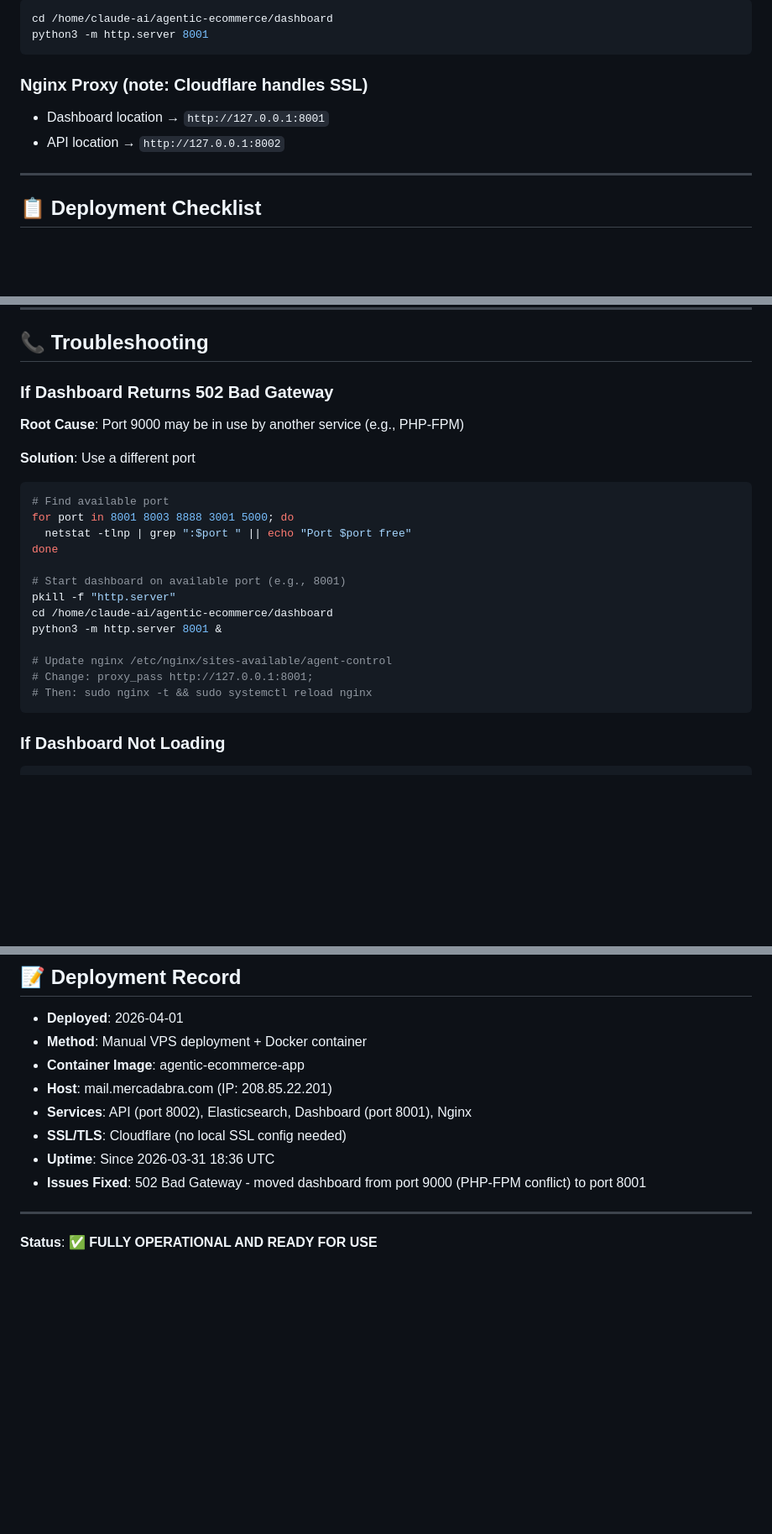
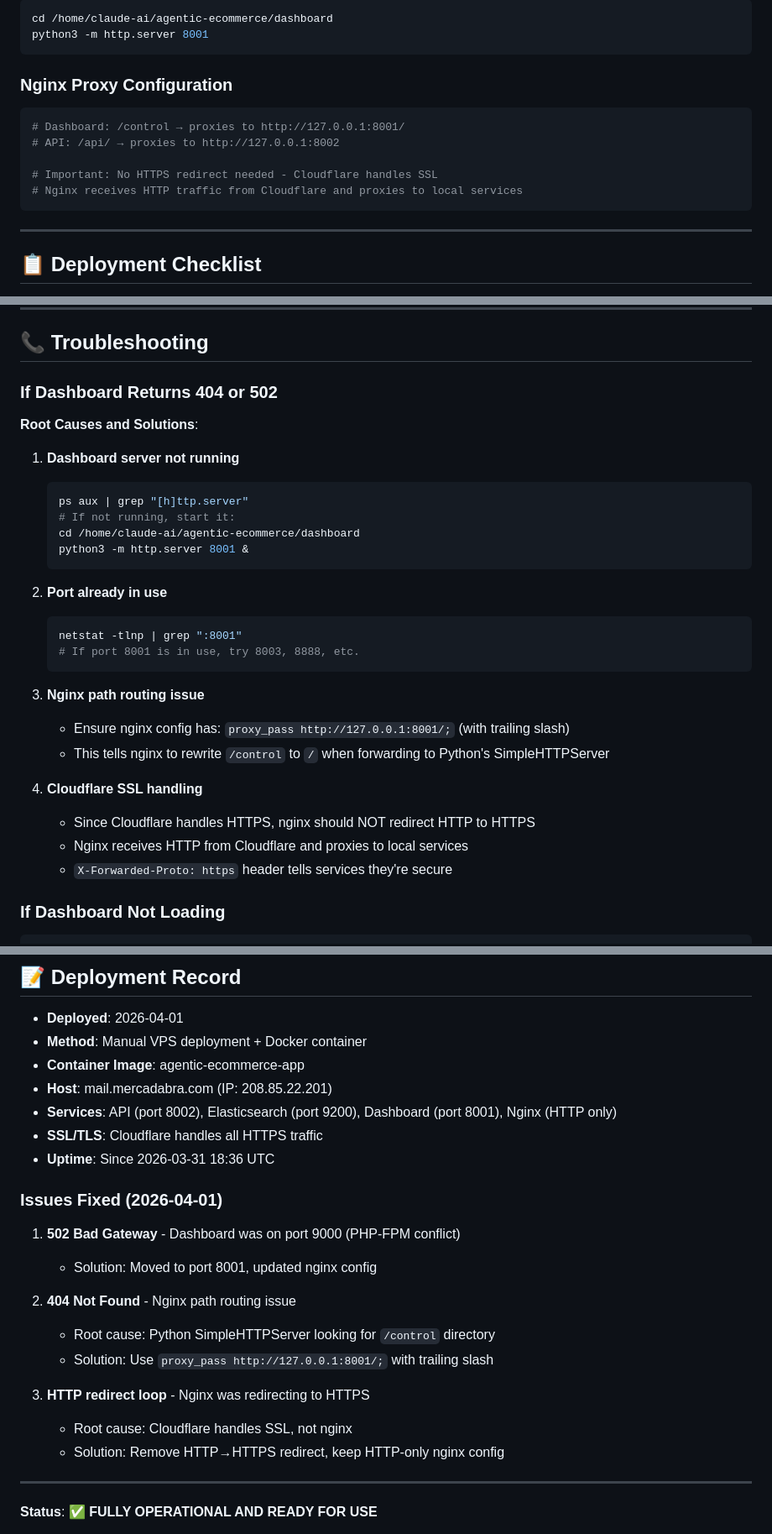
Before and after one commit to sinmerca1/agentic-ecommerce, a Markdown page: VPS_CONTROL_CENTER_STATUS.md, 3 parts joined by grey strips. Shown at 84% size. GitHub-like rendering; blank space fills up the shorter version.

Commit message:
Fix dashboard 404/502 issues - fully operational
Issues resolved:
1. 502 Bad Gateway - Port 9000 in use by PHP-FPM
   → Moved dashboard to port 8001

2. 404 Not Found - Nginx path routing
   → Changed proxy_pass to http://127.0.0.1:8001/ (with trailing slash)
   → Python SimpleHTTPServer now receives / instead of /control

3. HTTP redirect loop - Cloudflare SSL handling
   → Removed HTTPS redirect from nginx
   → Nginx serves HTTP only, Cloudflare handles SSL upstream

All systems now fully operational:
- API ✅ responding (port 8002)
- Dashboard ✅ loading (port 8001)
- Elasticsearch ✅ connected
- Nginx ✅ proxying correctly
- SSL ✅ Cloudflare HTTPS

Access: https://mail.mercadabra.com/control

Co-Authored-By: Claude Haiku 4.5 <noreply@anthropic.com>

````diff
--- a/VPS_CONTROL_CENTER_STATUS.md
+++ b/VPS_CONTROL_CENTER_STATUS.md
@@ -100,9 +100,14 @@ cd /home/claude-ai/agentic-ecommerce/dashboard
 python3 -m http.server 8001
 ```
 
-### Nginx Proxy (note: Cloudflare handles SSL)
-- Dashboard location → `http://127.0.0.1:8001`
-- API location → `http://127.0.0.1:8002`
+### Nginx Proxy Configuration
+```nginx
+# Dashboard: /control → proxies to http://127.0.0.1:8001/
+# API: /api/ → proxies to http://127.0.0.1:8002
+
+# Important: No HTTPS redirect needed - Cloudflare handles SSL
+# Nginx receives HTTP traffic from Cloudflare and proxies to local services
+```
 
 ---
 
@@ -148,25 +153,31 @@ The Agent Control Center is **fully operational** and ready for:
 
 ## 📞 Troubleshooting
 
-### If Dashboard Returns 502 Bad Gateway
-**Root Cause**: Port 9000 may be in use by another service (e.g., PHP-FPM)
+### If Dashboard Returns 404 or 502
+**Root Causes and Solutions**:
 
-**Solution**: Use a different port
-```bash
-# Find available port
-for port in 8001 8003 8888 3001 5000; do
-  netstat -tlnp | grep ":$port " || echo "Port $port free"
-done
+1. **Dashboard server not running**
+   ```bash
+   ps aux | grep "[h]ttp.server"
+   # If not running, start it:
+   cd /home/claude-ai/agentic-ecommerce/dashboard
+   python3 -m http.server 8001 &
+   ```
 
-# Start dashboard on available port (e.g., 8001)
-pkill -f "http.server"
-cd /home/claude-ai/agentic-ecommerce/dashboard
-python3 -m http.server 8001 &
+2. **Port already in use**
+   ```bash
+   netstat -tlnp | grep ":8001"
+   # If port 8001 is in use, try 8003, 8888, etc.
+   ```
 
-# Update nginx /etc/nginx/sites-available/agent-control
-# Change: proxy_pass http://127.0.0.1:8001;
-# Then: sudo nginx -t && sudo systemctl reload nginx
-```
+3. **Nginx path routing issue**
+   - Ensure nginx config has: `proxy_pass http://127.0.0.1:8001/;` (with trailing slash)
+   - This tells nginx to rewrite `/control` to `/` when forwarding to Python's SimpleHTTPServer
+
+4. **Cloudflare SSL handling**
+   - Since Cloudflare handles HTTPS, nginx should NOT redirect HTTP to HTTPS
+   - Nginx receives HTTP from Cloudflare and proxies to local services
+   - `X-Forwarded-Proto: https` header tells services they're secure
 
 ### If Dashboard Not Loading
 ```bash
@@ -258,10 +269,21 @@ netstat -tlnp | grep 9200
 - **Method**: Manual VPS deployment + Docker container
 - **Container Image**: agentic-ecommerce-app
 - **Host**: mail.mercadabra.com (IP: 208.85.22.201)
-- **Services**: API (port 8002), Elasticsearch, Dashboard (port 8001), Nginx
-- **SSL/TLS**: Cloudflare (no local SSL config needed)
+- **Services**: API (port 8002), Elasticsearch (port 9200), Dashboard (port 8001), Nginx (HTTP only)
+- **SSL/TLS**: Cloudflare handles all HTTPS traffic
 - **Uptime**: Since 2026-03-31 18:36 UTC
-- **Issues Fixed**: 502 Bad Gateway - moved dashboard from port 9000 (PHP-FPM conflict) to port 8001
+
+### Issues Fixed (2026-04-01)
+1. **502 Bad Gateway** - Dashboard was on port 9000 (PHP-FPM conflict)
+   - Solution: Moved to port 8001, updated nginx config
+
+2. **404 Not Found** - Nginx path routing issue
+   - Root cause: Python SimpleHTTPServer looking for `/control` directory
+   - Solution: Use `proxy_pass http://127.0.0.1:8001/;` with trailing slash
+
+3. **HTTP redirect loop** - Nginx was redirecting to HTTPS
+   - Root cause: Cloudflare handles SSL, not nginx
+   - Solution: Remove HTTP→HTTPS redirect, keep HTTP-only nginx config
 
 ---
 
````
Also changed, not shown: other parts of VPS_CONTROL_CENTER_STATUS.md (+2 -2 lines).
